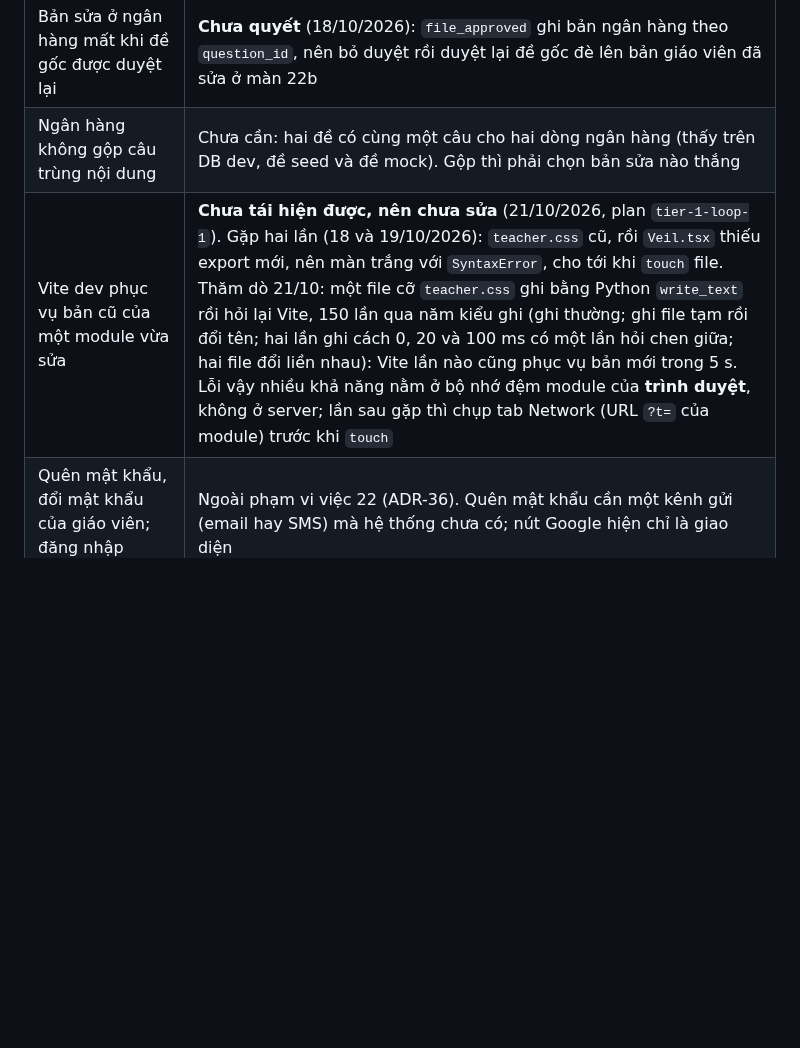
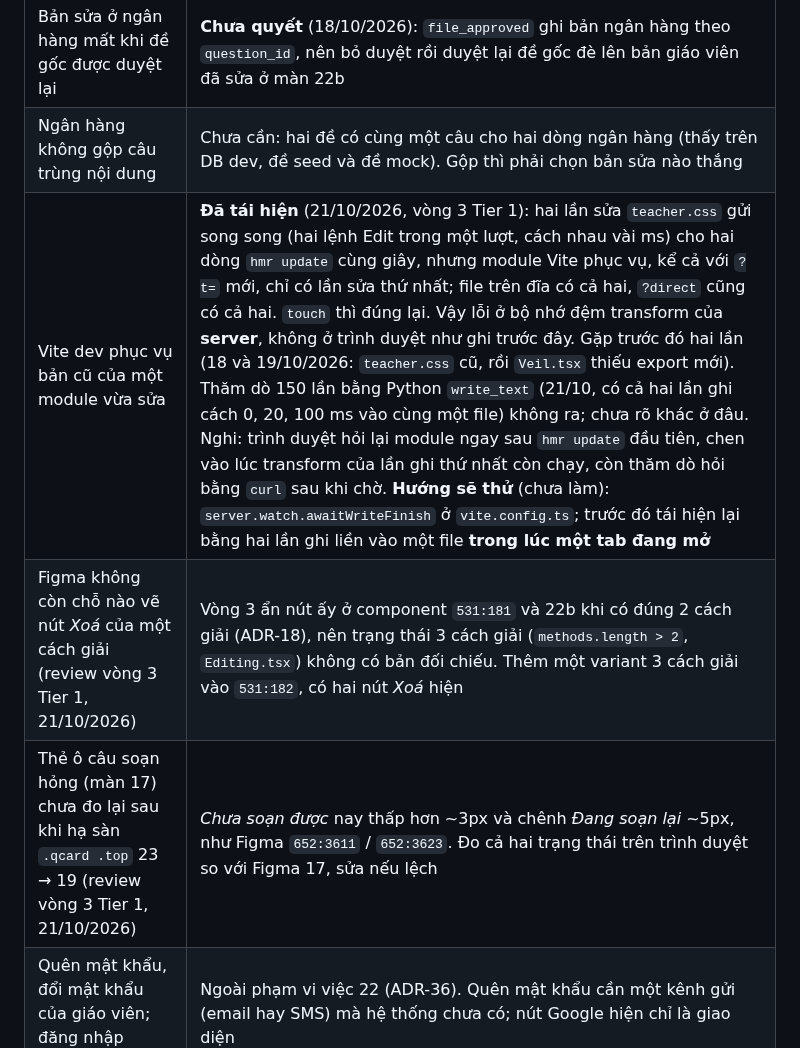
Before and after one commit to biabeogo147/AI-Assessment-and-Feedback-Assistant, a Markdown page: docs/plans/backlog.md, the part around one of its changes. Drawn GitHub-style; blank space fills up the shorter version.

```diff
--- a/docs/plans/backlog.md
+++ b/docs/plans/backlog.md
@@ -18,7 +18,9 @@ thành ADR, không phải những **tính năng** chưa dựng.
 | Nút *Tạo lớp* (artboard 9) | **Chưa quyết** (18/10/2026): chưa thuộc việc nào của đợt tất định, và BE chưa có đường tạo lớp. Màn 9 cố ý không vẽ nút |
 | Bản sửa ở ngân hàng mất khi đề gốc được duyệt lại | **Chưa quyết** (18/10/2026): `file_approved` ghi bản ngân hàng theo `question_id`, nên bỏ duyệt rồi duyệt lại đề gốc đè lên bản giáo viên đã sửa ở màn 22b |
 | Ngân hàng không gộp câu trùng nội dung | Chưa cần: hai đề có cùng một câu cho hai dòng ngân hàng (thấy trên DB dev, đề seed và đề mock). Gộp thì phải chọn bản sửa nào thắng |
-| Vite dev phục vụ bản cũ của một module vừa sửa | **Chưa tái hiện được, nên chưa sửa** (21/10/2026, plan `tier-1-loop-1`). Gặp hai lần (18 và 19/10/2026): `teacher.css` cũ, rồi `Veil.tsx` thiếu export mới, nên màn trắng với `SyntaxError`, cho tới khi `touch` file. Thăm dò 21/10: một file cỡ `teacher.css` ghi bằng Python `write_text` rồi hỏi lại Vite, 150 lần qua năm kiểu ghi (ghi thường; ghi file tạm rồi đổi tên; hai lần ghi cách 0, 20 và 100 ms có một lần hỏi chen giữa; hai file đổi liền nhau): Vite lần nào cũng phục vụ bản mới trong 5 s. Lỗi vậy nhiều khả năng nằm ở bộ nhớ đệm module của **trình duyệt**, không ở server; lần sau gặp thì chụp tab Network (URL `?t=` của module) trước khi `touch` |
+| Vite dev phục vụ bản cũ của một module vừa sửa | **Đã tái hiện** (21/10/2026, vòng 3 Tier 1): hai lần sửa `teacher.css` gửi song song (hai lệnh Edit trong một lượt, cách nhau vài ms) cho hai dòng `hmr update` cùng giây, nhưng module Vite phục vụ, kể cả với `?t=` mới, chỉ có lần sửa thứ nhất; file trên đĩa có cả hai, `?direct` cũng có cả hai. `touch` thì đúng lại. Vậy lỗi ở bộ nhớ đệm transform của **server**, không ở trình duyệt như ghi trước đây. Gặp trước đó hai lần (18 và 19/10/2026: `teacher.css` cũ, rồi `Veil.tsx` thiếu export mới). Thăm dò 150 lần bằng Python `write_text` (21/10, có cả hai lần ghi cách 0, 20, 100 ms vào cùng một file) không ra; chưa rõ khác ở đâu. Nghi: trình duyệt hỏi lại module ngay sau `hmr update` đầu tiên, chen vào lúc transform của lần ghi thứ nhất còn chạy, còn thăm dò hỏi bằng `curl` sau khi chờ. **Hướng sẽ thử** (chưa làm): `server.watch.awaitWriteFinish` ở `vite.config.ts`; trước đó tái hiện lại bằng hai lần ghi liền vào một file **trong lúc một tab đang mở** |
+| Figma không còn chỗ nào vẽ nút *Xoá* của một cách giải (review vòng 3 Tier 1, 21/10/2026) | Vòng 3 ẩn nút ấy ở component `531:181` và 22b khi có đúng 2 cách giải (ADR-18), nên trạng thái 3 cách giải (`methods.length > 2`, `Editing.tsx`) không có bản đối chiếu. Thêm một variant 3 cách giải vào `531:182`, có hai nút *Xoá* hiện |
+| Thẻ ô câu soạn hỏng (màn 17) chưa đo lại sau khi hạ sàn `.qcard .top` 23 → 19 (review vòng 3 Tier 1, 21/10/2026) | *Chưa soạn được* nay thấp hơn ~3px và chênh *Đang soạn lại* ~5px, như Figma `652:3611` / `652:3623`. Đo cả hai trạng thái trên trình duyệt so với Figma 17, sửa nếu lệch |
 | Quên mật khẩu, đổi mật khẩu của giáo viên; đăng nhập Google thật | Ngoài phạm vi việc 22 (ADR-36). Quên mật khẩu cần một kênh gửi (email hay SMS) mà hệ thống chưa có; nút Google hiện chỉ là giao diện |
 | Khoá đăng nhập dùng được để khoá người khác | **Chưa quyết** (21/10/2026, review vòng 1 Tier 1): ai biết SĐT một giáo viên thì giữ được tài khoản ấy bị khoá (5 lần sai mỗi 15 phút), và 50 lần sai sau NAT của trường khoá mọi người sau NAT ấy 15 phút. A giữ như nay · B khoá theo cặp tên + địa chỉ · C làm chậm dần (chờ 1, 2, 4… giây) thay vì khoá. ADR-36 hậu ký 21/10 |
 | Trần 1 MB của tệp danh sách lớp kiểm **sau** khi nhận hết tệp | Chặn bởi chỗ triển khai: Starlette đã nhận và ghi tệp ra đĩa trước khi route đọc; trần thật đặt ở proxy |
```
Also changed, not shown: other parts of docs/plans/backlog.md (+0 -3 lines), 1 other file.
